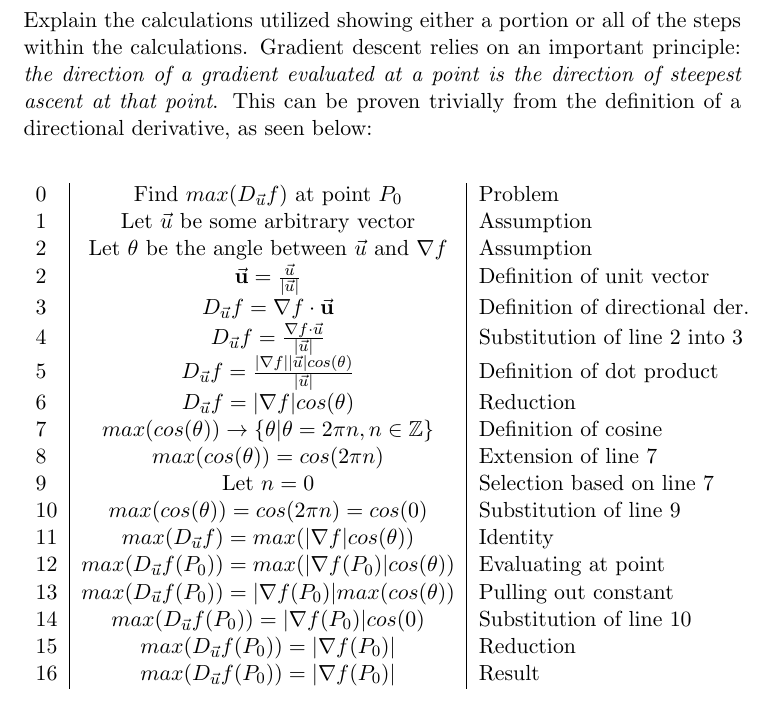
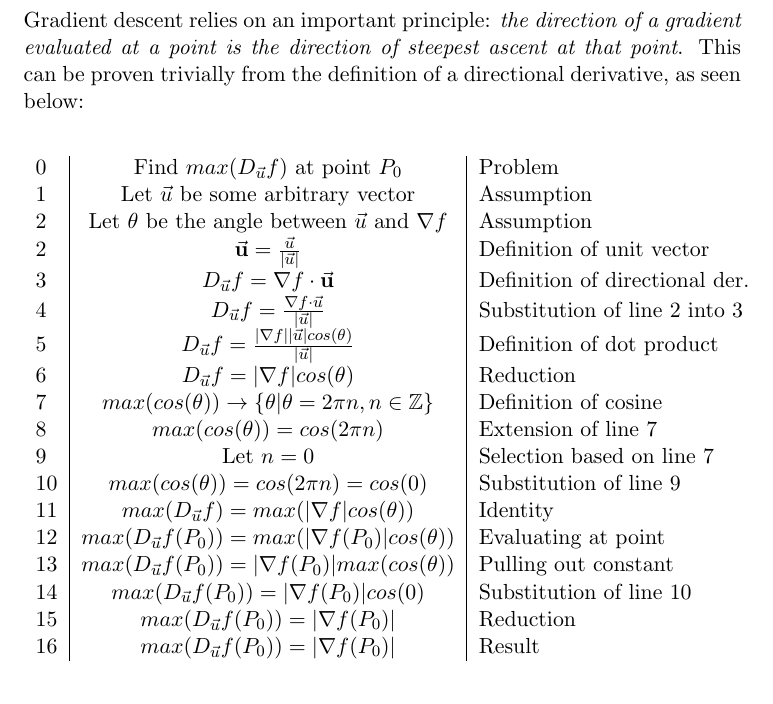
Before and after one commit to MaxwellBanks/calc3-final, a LaTeX document (main.tex): part of page 4 of 8, cut at the place of the change. Compiled offline with pdfLaTeX.

Commit message:
fixing typo

```diff
--- a/main.tex
+++ b/main.tex
@@ -80,7 +80,6 @@ pioneered by \cite{lecun}.
 
 
 \section{Calculus Steps}
-Explain the calculations utilized showing either a portion or all of the steps within the calculations.
 Gradient descent relies on an important principle: \textit{the direction of a gradient evaluated at a
 point is the direction of steepest ascent at that point}. This can be proven trivially from the definition
 of a directional derivative, as seen below:
```
Also changed, not shown: main.pdf, 5 other files.
